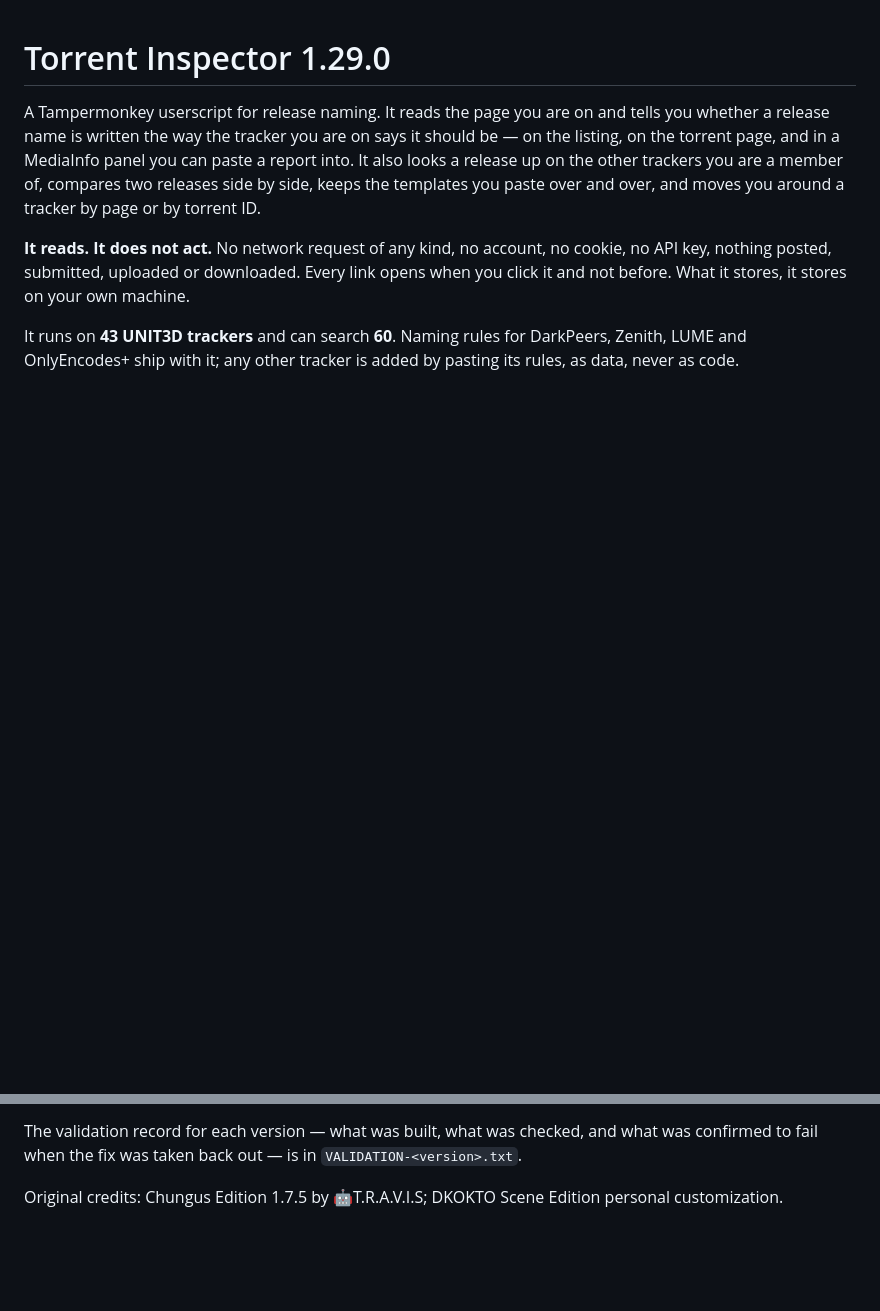
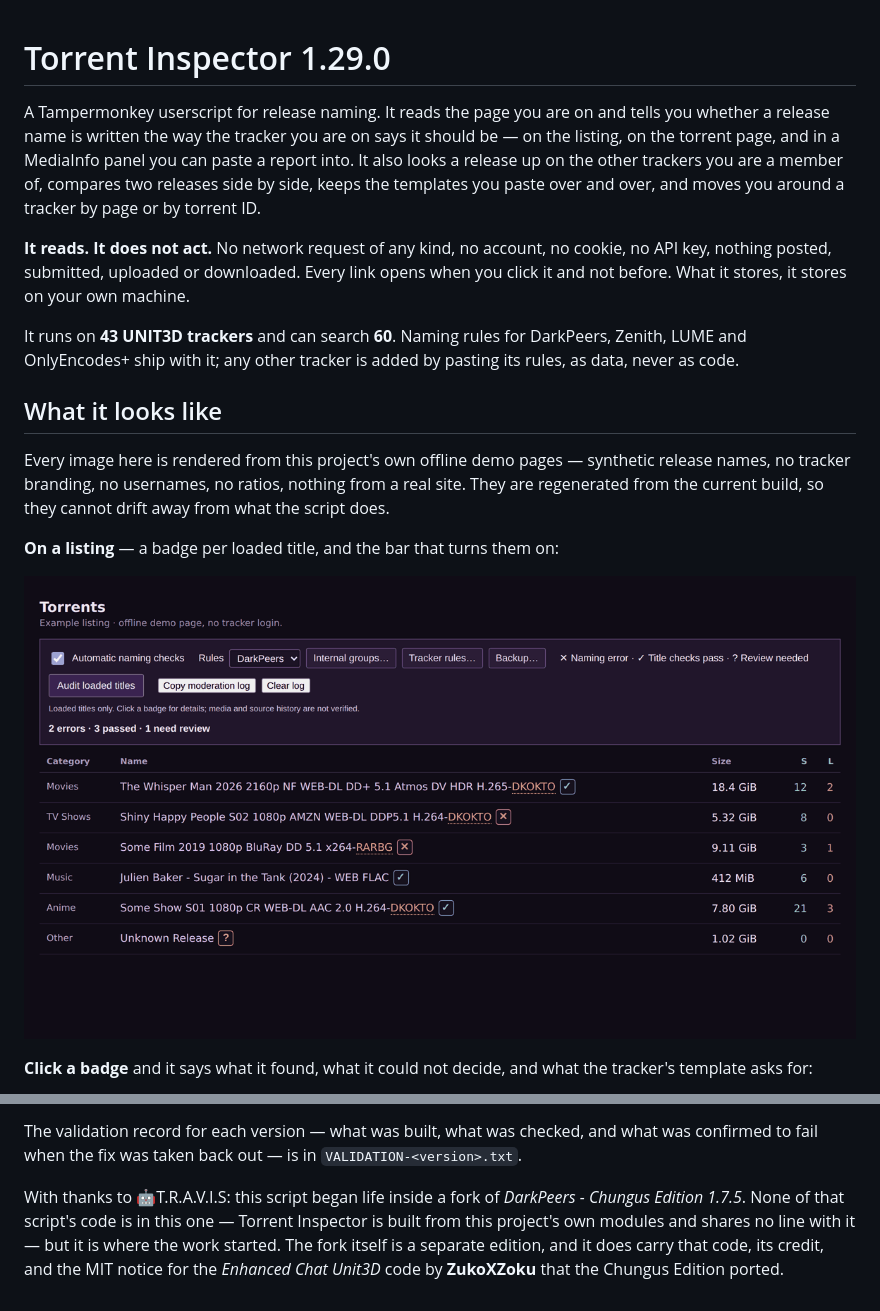
Before and after one commit to khamere/torrent_inspector, a Markdown page: README.md, 2 parts joined by grey strips. Drawn GitHub-style; blank space fills up the shorter version.

Commit message:
Enhance README with visuals and installation steps
Added visual examples and installation instructions to the README.

```diff
--- a/README.md
+++ b/README.md
@@ -14,3 +14,17 @@ not before. What it stores, it stores on your own machine.
 It runs on **43 UNIT3D trackers** and can search **60**. Naming rules for DarkPeers, Zenith,
 LUME and OnlyEncodes+ ship with it; any other tracker is added by pasting its rules, as data,
 never as code.
+
+## What it looks like
+
+Every image here is rendered from this project's own offline demo pages — synthetic release
+names, no tracker branding, no usernames, no ratios, nothing from a real site. They are
+regenerated from the current build, so they cannot drift away from what the script does.
+
+**On a listing** — a badge per loaded title, and the bar that turns them on:
+
+![The torrent listing, with a naming badge on each loaded title](screenshots/01-listing-badges.png)
+
+**Click a badge** and it says what it found, what it could not decide, and what the tracker's
+template asks for:
+
@@ -941,4 +980,8 @@ validation. The reports from the last run ship beside this file: `AUDIT-CHECKS.t
 The validation record for each version — what was built, what was checked, and what was
 confirmed to fail when the fix was taken back out — is in `VALIDATION-<version>.txt`.
 
-Original credits: Chungus Edition 1.7.5 by 🤖T.R.A.V.I.S; DKOKTO Scene Edition personal customization.
+With thanks to 🤖T.R.A.V.I.S: this script began life inside a fork of *DarkPeers - Chungus
+Edition 1.7.5*. None of that script's code is in this one — Torrent Inspector is built from
+this project's own modules and shares no line with it — but it is where the work started. The
+fork itself is a separate edition, and it does carry that code, its credit, and the MIT notice
+for the *Enhanced Chat Unit3D* code by **ZukoXZoku** that the Chungus Edition ported.
```
Also changed, not shown: other parts of README.md (+25 -0 lines).
